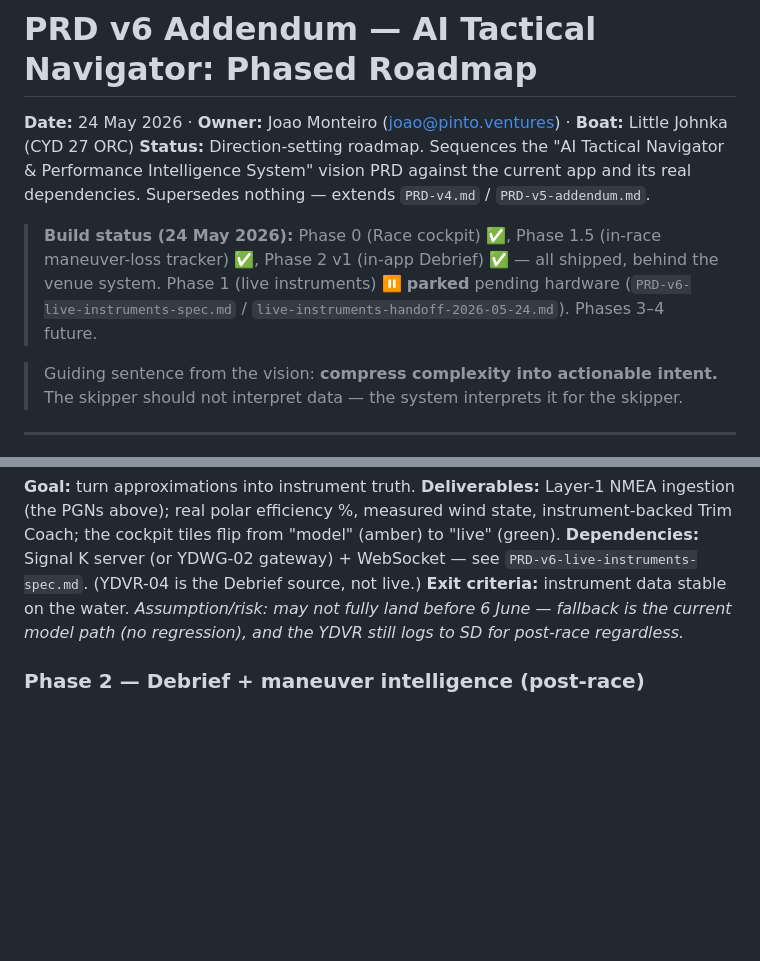
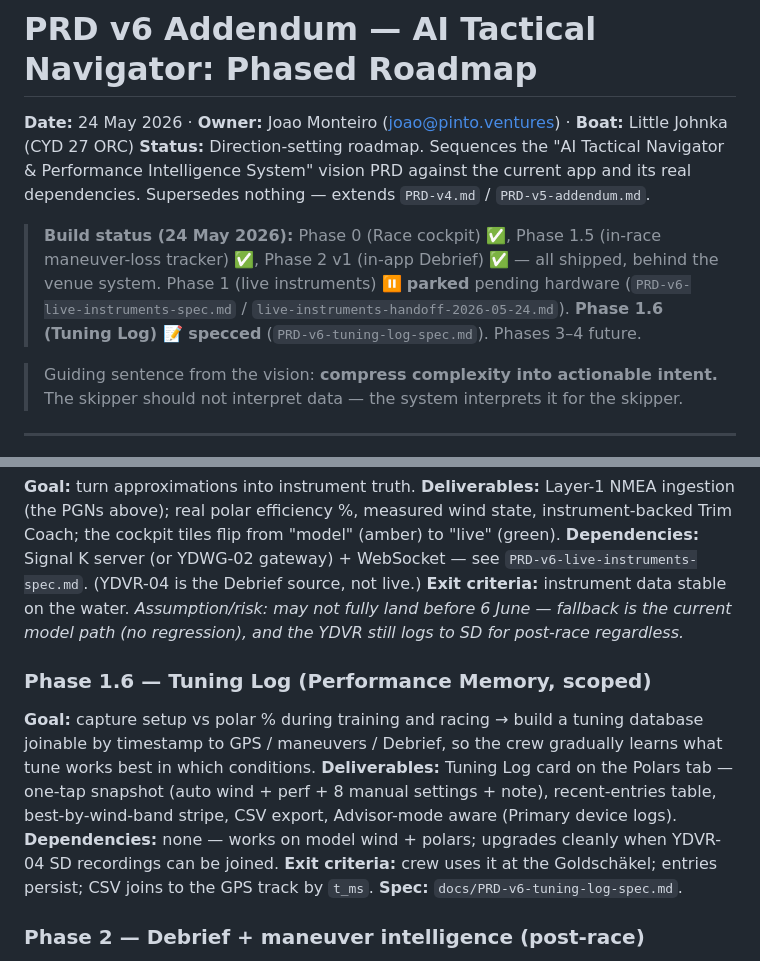
Before and after one commit to JPSMONT/bol-dor-tactical, a Markdown page: docs/PRD-v6-ai-tactician-roadmap.md, 2 parts joined by grey strips. Rendered like a GitHub page; blank space fills up the shorter version.

```diff
--- a/docs/PRD-v6-ai-tactician-roadmap.md
+++ b/docs/PRD-v6-ai-tactician-roadmap.md
@@ -3,7 +3,7 @@
 **Date:** 24 May 2026 · **Owner:** Joao Monteiro (joao@pinto.ventures) · **Boat:** Little Johnka (CYD 27 ORC)
 **Status:** Direction-setting roadmap. Sequences the "AI Tactical Navigator & Performance Intelligence System" vision PRD against the current app and its real dependencies. Supersedes nothing — extends `PRD-v4.md` / `PRD-v5-addendum.md`.
 
-> **Build status (24 May 2026):** Phase 0 (Race cockpit) ✅, Phase 1.5 (in-race maneuver-loss tracker) ✅, Phase 2 v1 (in-app Debrief) ✅ — all shipped, behind the venue system. Phase 1 (live instruments) ⏸ **parked** pending hardware (`PRD-v6-live-instruments-spec.md` / `live-instruments-handoff-2026-05-24.md`). Phases 3–4 future.
+> **Build status (24 May 2026):** Phase 0 (Race cockpit) ✅, Phase 1.5 (in-race maneuver-loss tracker) ✅, Phase 2 v1 (in-app Debrief) ✅ — all shipped, behind the venue system. Phase 1 (live instruments) ⏸ **parked** pending hardware (`PRD-v6-live-instruments-spec.md` / `live-instruments-handoff-2026-05-24.md`). **Phase 1.6 (Tuning Log) 📝 specced** (`PRD-v6-tuning-log-spec.md`). Phases 3–4 future.
 
 > Guiding sentence from the vision: **compress complexity into actionable intent.** The skipper should not interpret data — the system interprets it for the skipper.
 
@@ -77,6 +77,12 @@ Design note: the cockpit must be glanceable in <1s — big type, high contrast,
 **Dependencies:** Signal K server (or YDWG-02 gateway) + WebSocket — see `PRD-v6-live-instruments-spec.md`. (YDVR-04 is the Debrief source, not live.)
 **Exit criteria:** instrument data stable on the water. *Assumption/risk: may not fully land before 6 June — fallback is the current model path (no regression), and the YDVR still logs to SD for post-race regardless.*
 
+### Phase 1.6 — Tuning Log (Performance Memory, scoped)
+**Goal:** capture setup vs polar % during training and racing → build a tuning database joinable by timestamp to GPS / maneuvers / Debrief, so the crew gradually learns what tune works best in which conditions.
+**Deliverables:** Tuning Log card on the Polars tab — one-tap snapshot (auto wind + perf + 8 manual settings + note), recent-entries table, best-by-wind-band stripe, CSV export, Advisor-mode aware (Primary device logs).
+**Dependencies:** none — works on model wind + polars; upgrades cleanly when YDVR-04 SD recordings can be joined.
+**Exit criteria:** crew uses it at the Goldschäkel; entries persist; CSV joins to the GPS track by `t_ms`. **Spec:** `docs/PRD-v6-tuning-log-spec.md`.
+
 ### Phase 2 — Debrief + maneuver intelligence (post-race)
 **Goal:** learn from logged data.
 **Deliverables:** Debrief mode — **v1 shipped in-app 24 May** (post-race summary, polar-% trend, maneuver table from the app's own logs). Next: YDVR-04 SD-card import (`.DAT`→CSV) for instrument-grade data + a maneuver-cost database by wind strength (vision §9).
```
Also changed, not shown: docs/CHANGELOG.md (+8 -0 lines), docs/PRD-v6-tuning-log-spec.md (added, +132 -0 lines).
